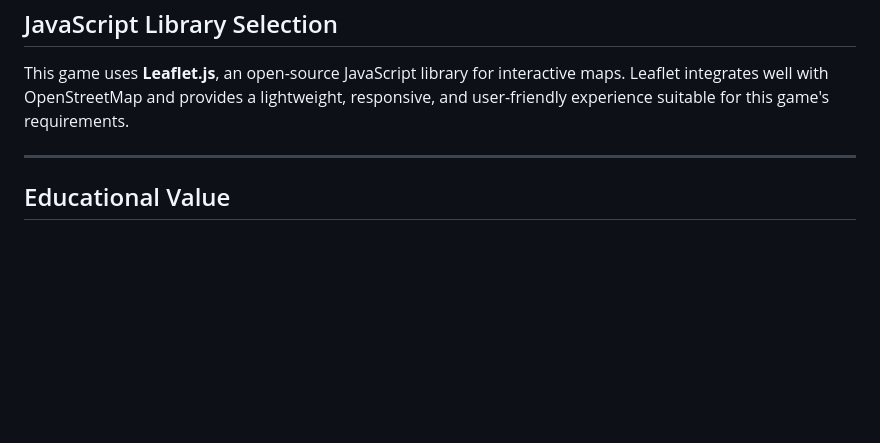
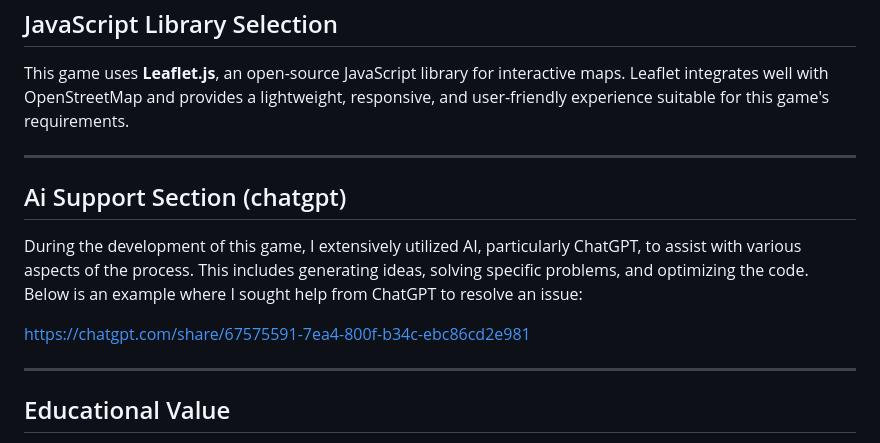
Before and after one commit to GMT-458-Web-GIS/geogame-kaankaan1, a Markdown page: README.md, the part around the change. GitHub-like rendering; blank space fills up the shorter version.

```diff
--- a/README.md
+++ b/README.md
@@ -111,6 +111,14 @@ This game uses **Leaflet.js**, an open-source JavaScript library for interactive
 
 ---
 
+## Ai Support Section (chatgpt)
+
+During the development of this game, I extensively utilized AI, particularly ChatGPT, to assist with various aspects of the process. This includes generating ideas, solving specific problems, and optimizing the code. Below is an example where I sought help from ChatGPT to resolve an issue:
+
+https://chatgpt.com/share/67575591-7ea4-800f-b34c-ebc86cd2e981
+
+---
+
 ## Educational Value
 
 This game is an engaging way to explore geographical distortions caused by map projections. By visually comparing line lengths, players develop an intuitive understanding of how Earth's curvature impacts distance representation.
```
